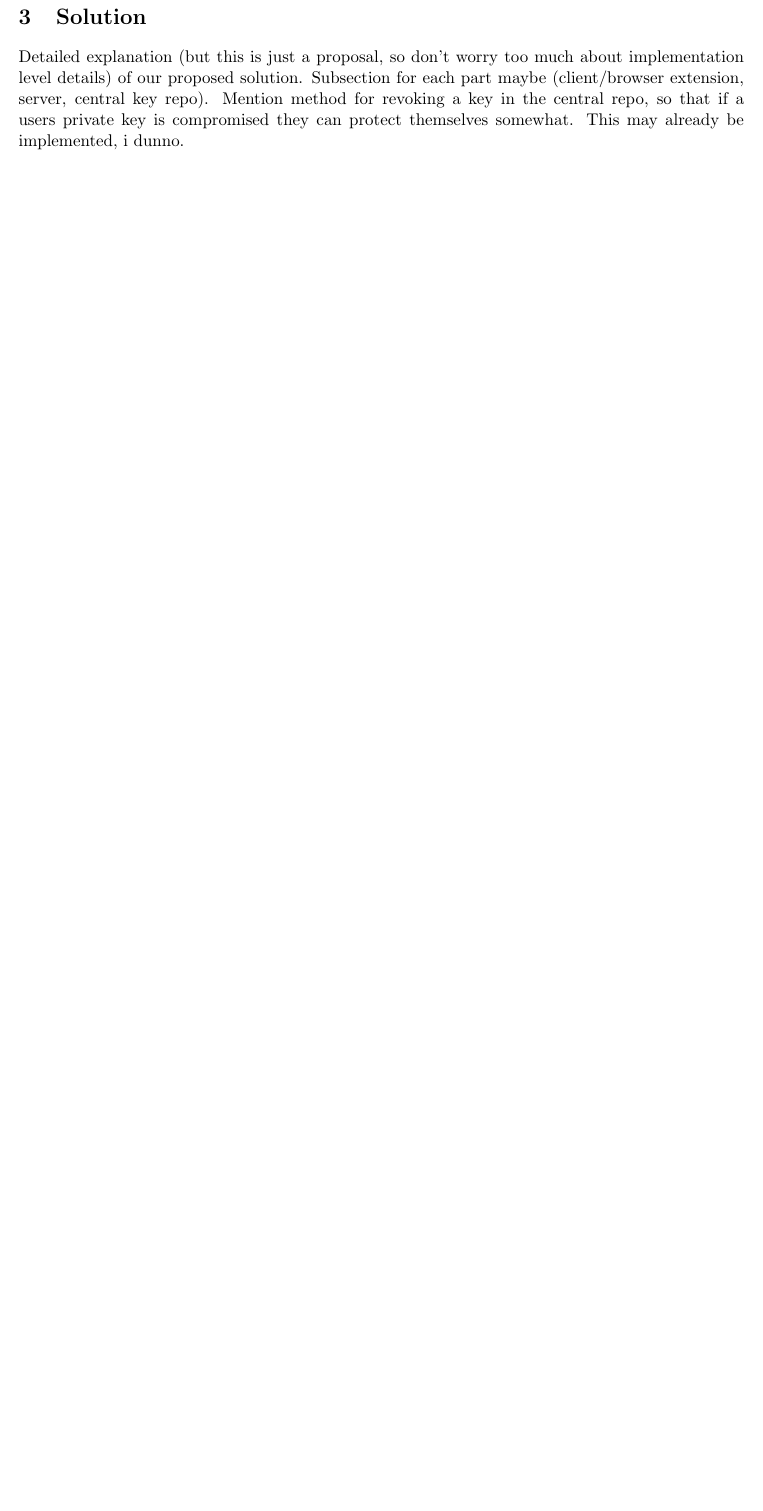
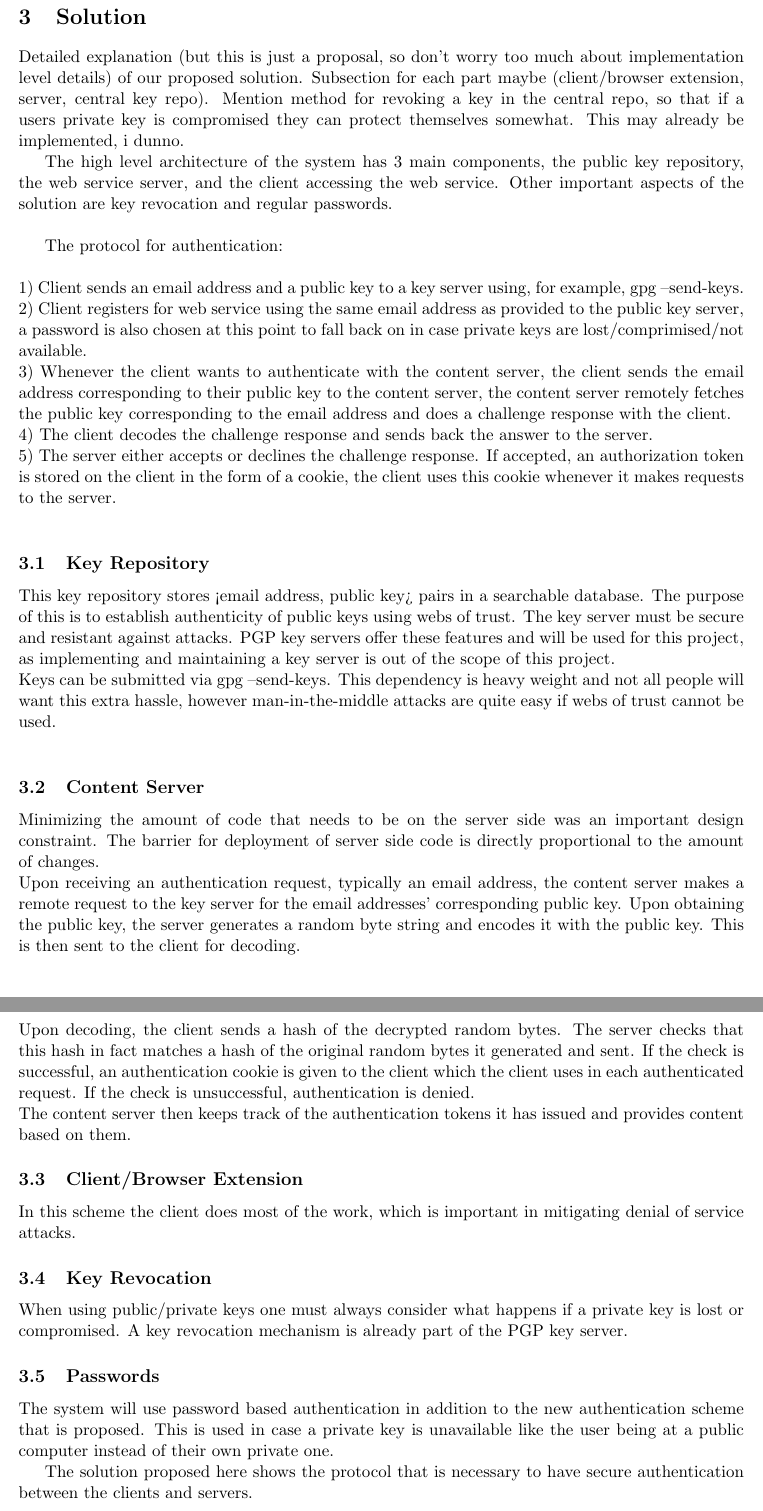
Before and after one commit to thejnich/526Project, a LaTeX paper (proposal.tex): part of page 4 of 5 before the commit and two parts of pages 4 and 5 of 6 after it, the two joined at a grey line, cut so that both start at the same text, the shorter picture padded with empty space. Compiled offline with pdfLaTeX.

Commit message:
Add what I have so far for the solution.

```diff
--- a/proposal.tex
+++ b/proposal.tex
@@ -38,6 +38,38 @@ No simpler and more widely scalable method of authentication was ever devised, t
 Detailed explanation (but this is just a proposal, so don't worry too much about implementation level details) of our proposed solution. Subsection for each part maybe (client/browser extension, server, central key repo).
 Mention method for revoking a key in the central repo, so that if a users private key is compromised they can protect themselves somewhat. This may already be implemented, i dunno.
 
+The high level architecture of the system has 3 main components, the public key repository, the web service server, and the client accessing the web service. Other important aspects of the solution are key revocation and regular passwords. \\
+
+The protocol for authentication: \\
+\\
+1) Client sends an email address and a public key to a key server using, for example, gpg --send-keys. \\
+2) Client registers for web service using the same email address as provided to the public key server, a password is also chosen at this point to fall back on in case private keys are lost/comprimised/not available. \\
+3) Whenever the client wants to authenticate with the content server, the client sends the email address corresponding to their public key to the content server, the content server remotely fetches the public key corresponding to the email address and does a challenge response with the client. \\
+4) The client decodes the challenge response and sends back the answer to the server. \\
+5) The server either accepts or declines the challenge response. If accepted, an authorization token is stored on the client in the form of a cookie, the client uses this cookie whenever it makes requests to the server. \\
+
+\subsection{Key Repository} \label{sec:sol_key_repository}
+This key repository stores <email address, public key> pairs in a searchable database. The purpose of this is to establish authenticity of public keys using webs of trust. The key server must be secure and resistant against attacks. PGP key servers offer these features and will be used for this project, as implementing and maintaining a key server is out of the scope of this project. \\
+Keys can be submitted via gpg --send-keys. This dependency is heavy weight and not all people will want this extra hassle, however man-in-the-middle attacks are quite easy if webs of trust cannot be used. \\
+
+\subsection{Content Server} \label{sec:sol_server}
+Minimizing the amount of code that needs to be on the server side was an important design constraint. The barrier for deployment of server side code is directly proportional to the amount of changes. \\
+Upon receiving an authentication request, typically an email address, the content server makes a remote request to the key server for the email addresses' corresponding public key. Upon obtaining the public key, the server generates a random byte string and encodes it with the public key. This is then sent to the client for decoding. \\
+Upon decoding, the client sends a hash of the decrypted random bytes. The server checks that this hash in fact matches a hash of the original random bytes it generated and sent. If the check is successful, an authentication cookie is given to the client which the client uses in each authenticated request. If the check is unsuccessful, authentication is denied. \\
+The content server then keeps track of the authentication tokens it has issued and provides content based on them.
+
+\subsection{Client/Browser Extension} \label{sec:sol_client}
+In this scheme the client does most of the work, which is important in mitigating denial of service attacks.
+
+\subsection{Key Revocation} \label{sec:sol_key_revo}
+When using public/private keys one must always consider what happens if a private key is lost or compromised. A key revocation mechanism is already part of the PGP key server.
+
+\subsection{Passwords} \label{sec:sol_pw}
+The system will use password based authentication in addition to the new authentication scheme that is proposed. This is used in case a private key is unavailable like the user being at a public computer instead of their own private one.
+
+The solution proposed here shows the protocol that is necessary to have secure authentication between the clients and servers.
+
+
 \section{Deliverables and Timeline} \label{sec:deliv}
 Specific deliverables and timeline for each
 
```
